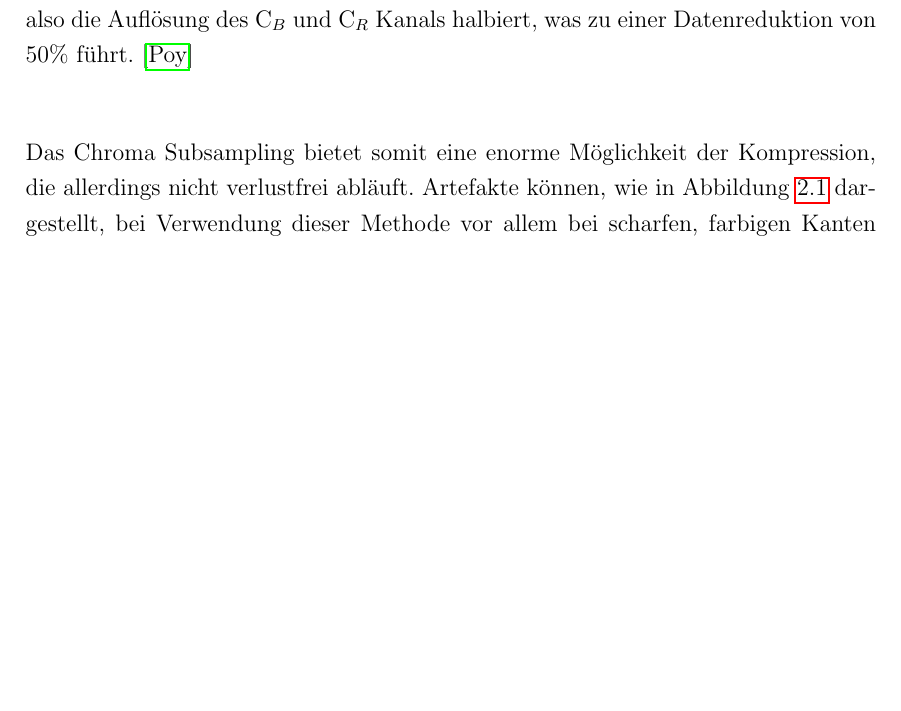
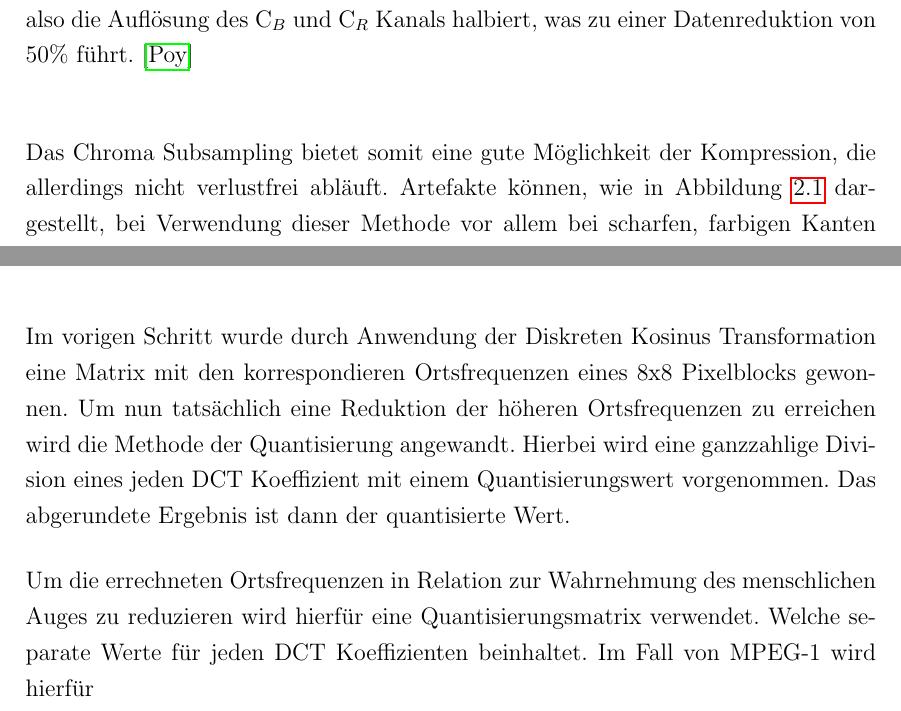
Before and after one commit to juxbo/Grundlagen-der-Videokompression---Wissenschaftliches-Arbeiten-I, a LaTeX thesis (Arbeit/master thesis template.tex, which reads Arbeit/chapters/irrelevanzredukton.tex): part of page 14 of 23 before the commit and two parts of pages 14 and 16 of 23 after it, the two joined at a grey line, cut so that both start at the same text, the shorter picture padded with empty space. Compiled offline with pdfLaTeX.

Commit message:
(Schlechten) Anfang für Quantisierung geschrieben

```diff
--- a/Arbeit/chapters/irrelevanzredukton.tex
+++ b/Arbeit/chapters/irrelevanzredukton.tex
@@ -32,7 +32,7 @@ $
 
 Nun kann das eigentliche Subsampling stattfinden, welches bei MPEG-1 bei einer Auflösung von 4:2:0 realisiert wird. Die erste Zahl gibt hierbei die horizontale Abtastrate der Luminanz an. Die zweite Zahl steht für die horizontale Abtastrate der C$_B$ und C$_R$ Kanäle in Relation zum ersten Wert. Die dritte Zahl gibt die vertikale Samplingrate an, wobei diese entweder 2 oder 0 betragen kann, also entweder kein vertikales Subsampling, oder vertikales Subsampling von 2:1 stattfindet. Für den Fall von 4:2:0 Subsampling bedeutet dies, dass jeweils 2x2 Bildpunkte des C$_B$ und C$_R$ Kanals auf einen Bildpunkt in der Ergebnismenge abgebildet werden. Hiermit wird also die Auflösung des C$_B$ und C$_R$ Kanals halbiert, was zu einer Datenreduktion von 50\% führt. \cite{poynton_chroma_????} % Wenn möglich noch Poyntons Buch "Digital video and HDTV: algorithms and interfaces" check. Gibt es über die TU bib
 
-Das Chroma Subsampling bietet somit eine enorme Möglichkeit der Kompression, die allerdings nicht verlustfrei abläuft. Artefakte können, wie in Abbildung \ref{fig:chroma_artefacts} dargestellt, bei Verwendung dieser Methode vor allem bei scharfen, farbigen Kanten entstehen, wenn diese durch einen gesubsampleten Block verlaufen.
+Das Chroma Subsampling bietet somit eine gute Möglichkeit der Kompression, die allerdings nicht verlustfrei abläuft. Artefakte können, wie in Abbildung \ref{fig:chroma_artefacts} dargestellt, bei Verwendung dieser Methode vor allem bei scharfen, farbigen Kanten entstehen, wenn diese durch einen gesubsampleten Block verlaufen.
 
 \begin{figure}[h!]
     \centering
@@ -117,3 +117,15 @@ Die Abbildung \ref{fig:dct-good} zeigt das Resultat einer angewandten DCT auf ei
 % DCT = Mittels Linearkombination von Kosinus Schwingungen lässt sich ein 8x8 Pixelblock darstellen -> Vllt. in Fazit?
 
 \section{Quantisierung}
+
+Im vorigen Schritt wurde durch Anwendung der Diskreten Kosinus Transformation eine Matrix mit den korrespondieren Ortsfrequenzen eines 8x8 Pixelblocks gewonnen. Um nun tatsächlich eine Reduktion der höheren Ortsfrequenzen zu erreichen wird die Methode der Quantisierung angewandt. Hierbei wird eine ganzzahlige Division eines jeden DCT Koeffizient mit einem Quantisierungswert vorgenommen. Das abgerundete Ergebnis ist dann der quantisierte Wert.
+
+% Uniform quantizer -> Stufenquantisierung
+
+Um die errechneten Ortsfrequenzen in Relation zur Wahrnehmung des menschlichen Auges zu reduzieren wird hierfür eine Quantisierungsmatrix verwendet. Welche separate Werte für jeden DCT Koeffizienten beinhaltet. Im Fall von MPEG-1 wird hierfür
+
+% Default Intracoding Tabelle
+% DC Wert wird mit fixed quantizer = 8 quntisiert, da luminanz voll wichtig ist
+% AC Werte werden nach Formel i[u,v] =  8 * c[u,v] / (q * m[u,v]) gebildet und abgerundet
+% Scaling Faktor kann während des Encoing prozesses angepasst werden
+% Quantisierungsmatrix kann während des Encoing prozesses angepasst werden
```
